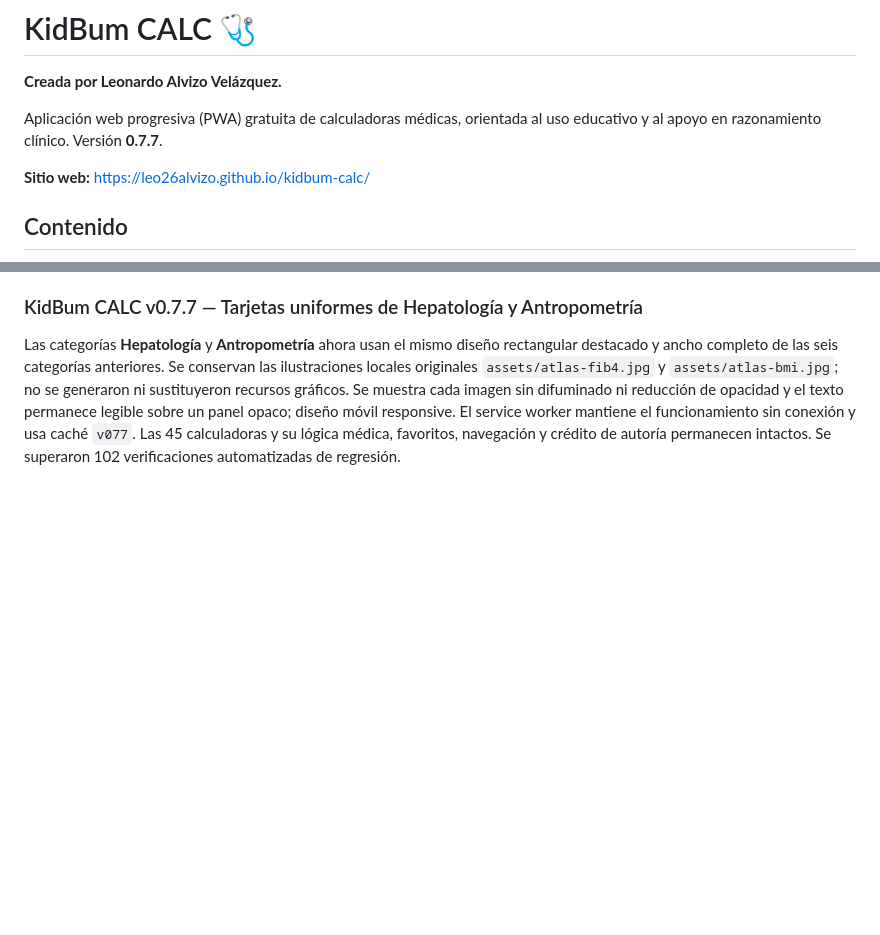
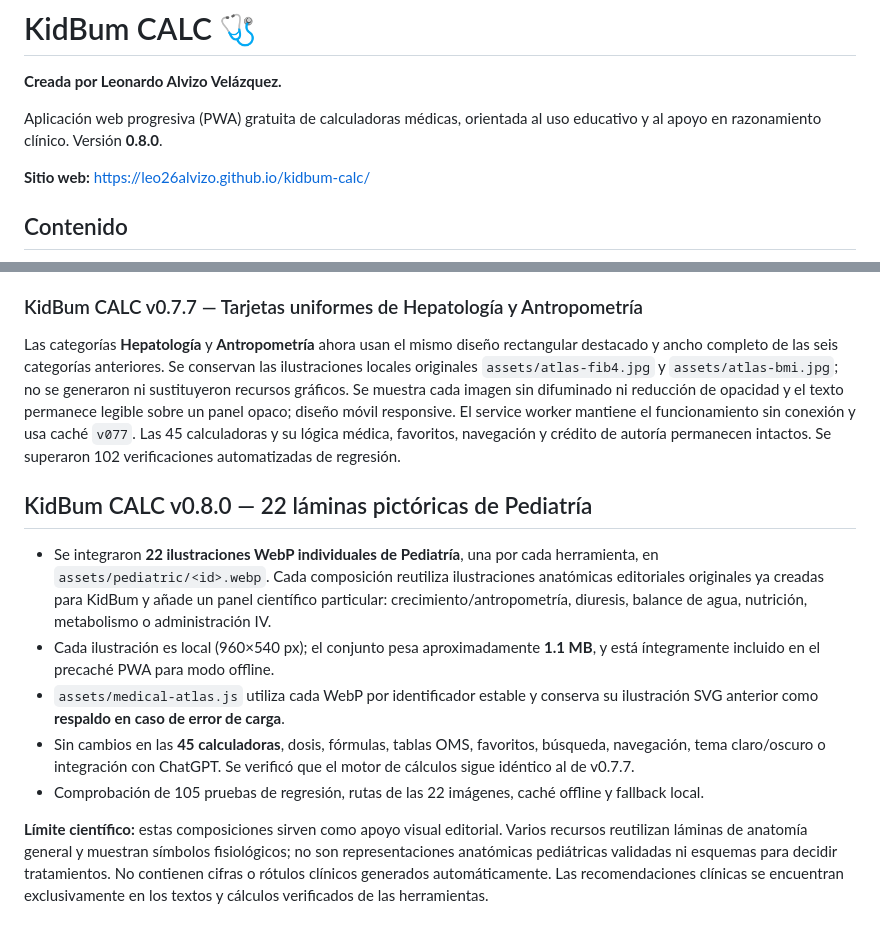
Before and after one commit to leo26alvizo/kidbum-calc, a Markdown page: README.md, 2 parts joined by grey strips. GitHub-like rendering; blank space fills up the shorter version.

Commit message:
docs: 22 láminas pediátricas pictóricas y límites de validación v0.8

```diff
--- a/README.md
+++ b/README.md
@@ -2,7 +2,7 @@
 
 **Creada por Leonardo Alvizo Velázquez.**
 
-Aplicación web progresiva (PWA) gratuita de calculadoras médicas, orientada al uso educativo y al apoyo en razonamiento clínico. Versión **0.7.7**.
+Aplicación web progresiva (PWA) gratuita de calculadoras médicas, orientada al uso educativo y al apoyo en razonamiento clínico. Versión **0.8.0**.
 
 **Sitio web:** https://leo26alvizo.github.io/kidbum-calc/
 
@@ -185,3 +185,14 @@ Se incorporaron, sin generar ilustraciones nuevas, los dos recursos médicos apo
 ### KidBum CALC v0.7.7 — Tarjetas uniformes de Hepatología y Antropometría
 
 Las categorías **Hepatología** y **Antropometría** ahora usan el mismo diseño rectangular destacado y ancho completo de las seis categorías anteriores. Se conservan las ilustraciones locales originales `assets/atlas-fib4.jpg` y `assets/atlas-bmi.jpg`; no se generaron ni sustituyeron recursos gráficos. Se muestra cada imagen sin difuminado ni reducción de opacidad y el texto permanece legible sobre un panel opaco; diseño móvil responsive. El service worker mantiene el funcionamiento sin conexión y usa caché `v077`. Las 45 calculadoras y su lógica médica, favoritos, navegación y crédito de autoría permanecen intactos. Se superaron 102 verificaciones automatizadas de regresión.
+
+
+## KidBum CALC v0.8.0 — 22 láminas pictóricas de Pediatría
+
+- Se integraron **22 ilustraciones WebP individuales de Pediatría**, una por cada herramienta, en `assets/pediatric/<id>.webp`. Cada composición reutiliza ilustraciones anatómicas editoriales originales ya creadas para KidBum y añade un panel científico particular: crecimiento/antropometría, diuresis, balance de agua, nutrición, metabolismo o administración IV.
+- Cada ilustración es local (960×540 px); el conjunto pesa aproximadamente **1.1 MB**, y está íntegramente incluido en el precaché PWA para modo offline.
+- `assets/medical-atlas.js` utiliza cada WebP por identificador estable y conserva su ilustración SVG anterior como **respaldo en caso de error de carga**.
+- Sin cambios en las **45 calculadoras**, dosis, fórmulas, tablas OMS, favoritos, búsqueda, navegación, tema claro/oscuro o integración con ChatGPT. Se verificó que el motor de cálculos sigue idéntico al de v0.7.7.
+- Comprobación de 105 pruebas de regresión, rutas de las 22 imágenes, caché offline y fallback local.
+
+**Límite científico:** estas composiciones sirven como apoyo visual editorial. Varios recursos reutilizan láminas de anatomía general y muestran símbolos fisiológicos; no son representaciones anatómicas pediátricas validadas ni esquemas para decidir tratamientos. No contienen cifras o rótulos clínicos generados automáticamente. Las recomendaciones clínicas se encuentran exclusivamente en los textos y cálculos verificados de las herramientas.
```
